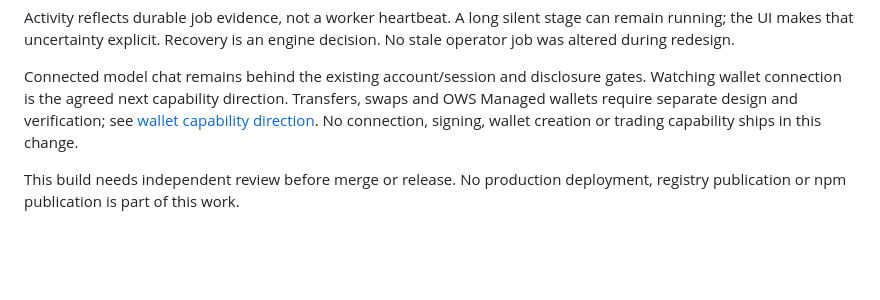
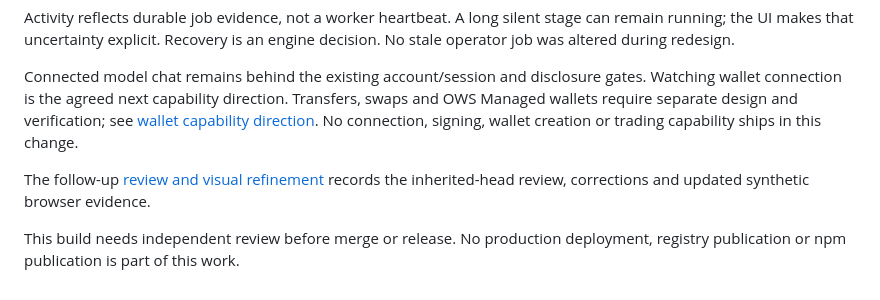
Before and after one commit to realproject7/kira-wallet, a Markdown page: docs/KIRA_REDESIGN_REPORT.md, the part around the change. Rendered like a GitHub page; blank space fills up the shorter version.

```diff
--- a/docs/KIRA_REDESIGN_REPORT.md
+++ b/docs/KIRA_REDESIGN_REPORT.md
@@ -118,5 +118,8 @@ Transfers, swaps and OWS Managed wallets require separate design and verificatio
 see [wallet capability direction](WALLET_CAPABILITIES.md). No connection, signing,
 wallet creation or trading capability ships in this change.
 
+The follow-up [review and visual refinement](KIRA_REFINEMENT_REVIEW.md) records
+the inherited-head review, corrections and updated synthetic browser evidence.
+
 This build needs independent review before merge or release. No production
 deployment, registry publication or npm publication is part of this work.
```
Also changed, not shown: docs/KIRA_REFINEMENT_REVIEW.md (added, +80 -0 lines), docs/WATCHING_CONNECTION_TICKET.md (added, +79 -0 lines), docs/screenshots/kira-refinement-activity.jpg (added), docs/screenshots/kira-refinement-catalog.jpg (added), docs/screenshots/kira-refinement-desktop.jpg (added), docs/screenshots/kira-refinement-kira.jpg (added), docs/screenshots/kira-refinement-mobile.jpg (added), 6 other files.
